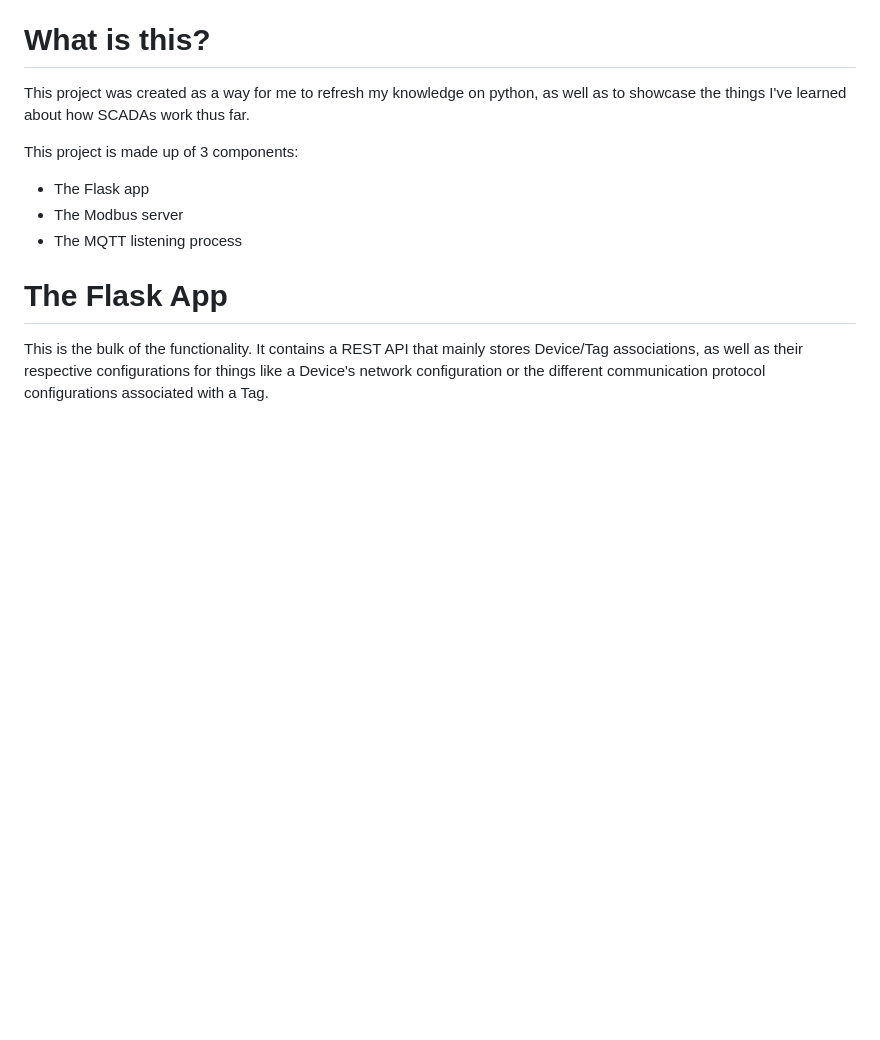
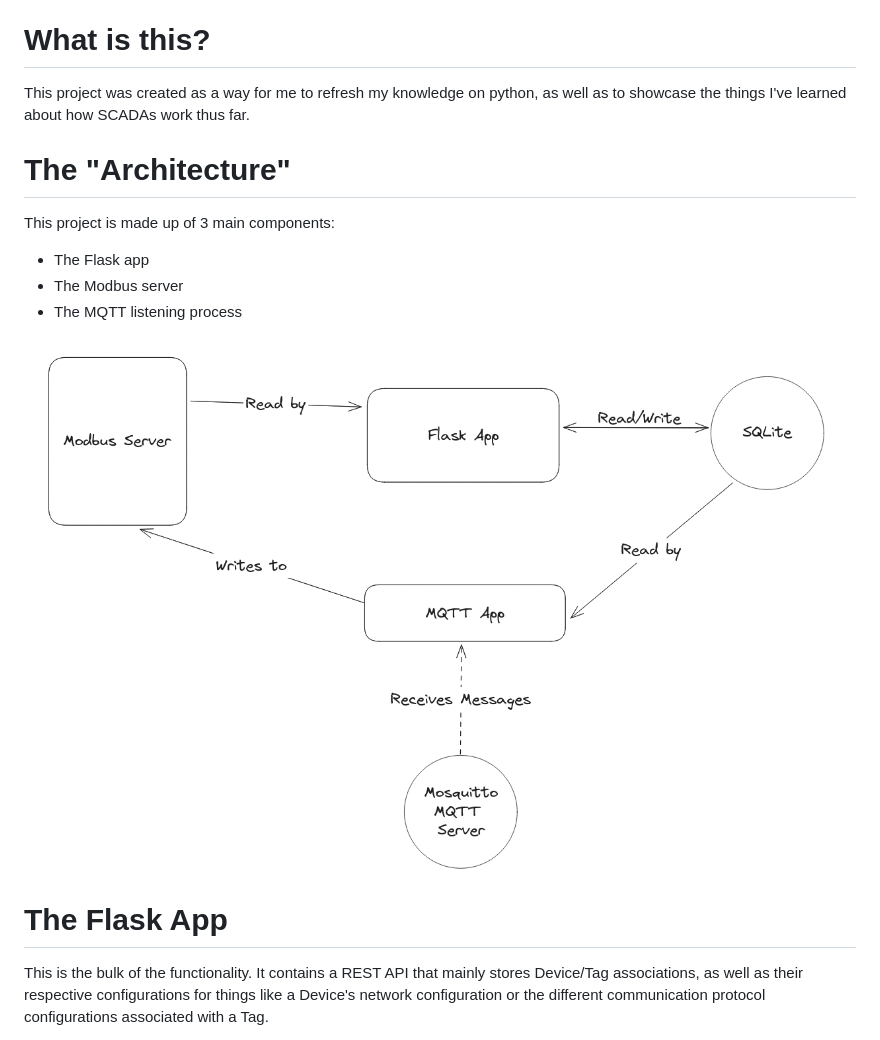
Before and after one commit to iPwnPancakes/pyscada, a Markdown page: README.md, the part around the change. GitHub-like rendering; pictures changed too: readme_assets/architecture.png (added); blank space fills up the shorter version.

Commit message:
Added assets

```diff
--- a/README.md
+++ b/README.md
@@ -3,11 +3,15 @@
 This project was created as a way for me to refresh my knowledge on python, as well as to showcase the things I've
 learned about how SCADAs work thus far.
 
-This project is made up of 3 components:
+# The "Architecture"
+
+This project is made up of 3 main components:
 
 - The Flask app
 - The Modbus server
 - The MQTT listening process
+
+![architecture.png](readme_assets%2Farchitecture.png)
 
 # The Flask App
 
```
